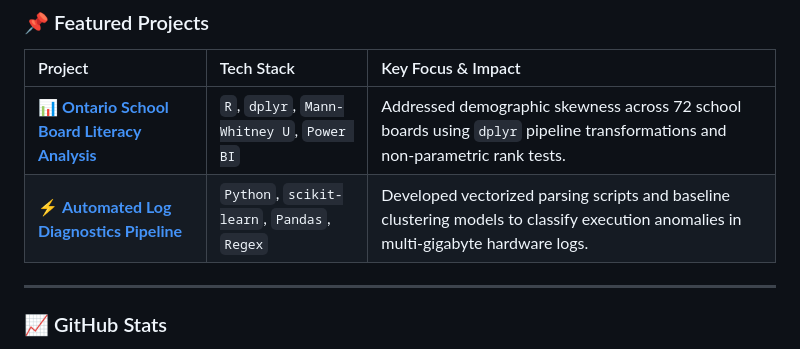
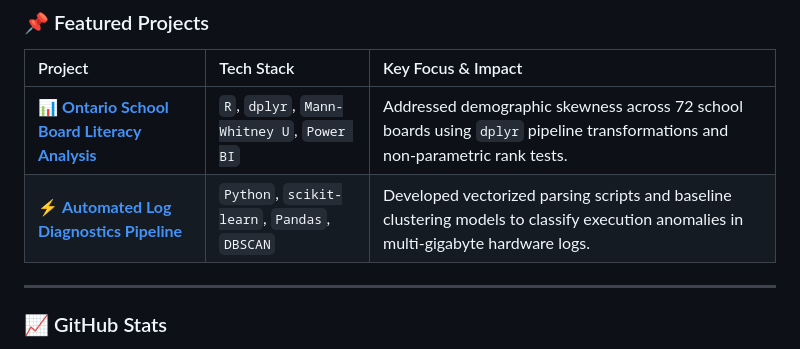
Before and after one commit to sivakami26/sivakami26.github.io, a Markdown page: README.md, the part around the change. Rendered like a GitHub page.

Commit message:
Update project links and tech stack in README

```diff
--- a/README.md
+++ b/README.md
@@ -45,8 +45,8 @@ I am a **Master of Data Analytics Candidate** (3.78 GPA) with **8+ years of hard
 
 | Project | Tech Stack | Key Focus & Impact |
 | :--- | :--- | :--- |
-| 📊 **[Ontario School Board Literacy Analysis](https://github.com/sivakami26/eqao-literacy-analysis)** | `R`, `dplyr`, `Mann-Whitney U`, `Power BI` | Addressed demographic skewness across 72 school boards using `dplyr` pipeline transformations and non-parametric rank tests. |
-| ⚡ **[Automated Log Diagnostics Pipeline](https://github.com/sivakami26/log-parsing-pipeline)** | `Python`, `scikit-learn`, `Pandas`, `Regex` | Developed vectorized parsing scripts and baseline clustering models to classify execution anomalies in multi-gigabyte hardware logs. |
+| 📊 **[Ontario School Board Literacy Analysis](https://github.com/sivakami26/Ontario-Education-Analytics)** | `R`, `dplyr`, `Mann-Whitney U`, `Power BI` | Addressed demographic skewness across 72 school boards using `dplyr` pipeline transformations and non-parametric rank tests. |
+| ⚡ **[Automated Log Diagnostics Pipeline](https://github.com/sivakami26/log_parsing_pipeline)** | `Python`, `scikit-learn`, `Pandas`, `DBSCAN` | Developed vectorized parsing scripts and baseline clustering models to classify execution anomalies in multi-gigabyte hardware logs. |
 
 ---
 
```
